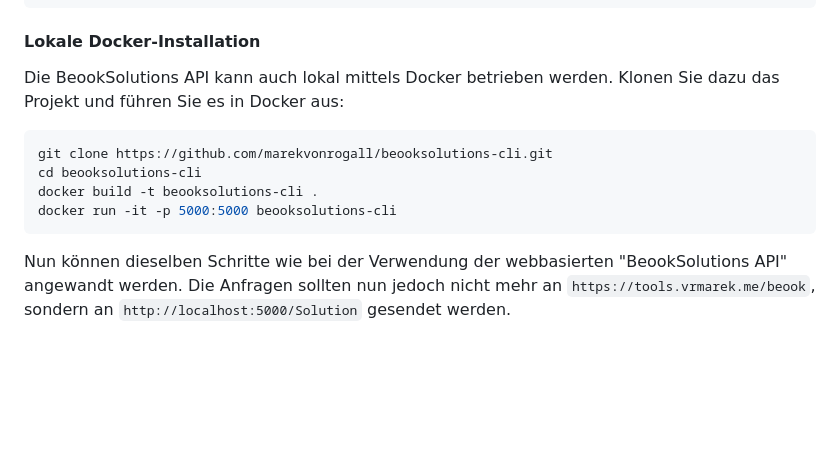
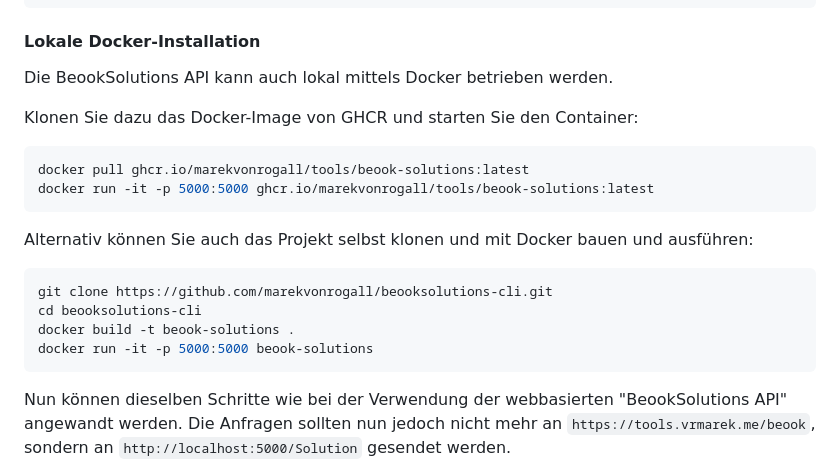
Before and after one commit to marekvonrogall/BeookSolutions, a Markdown page: README.md, the part around the change. GitHub-like rendering; blank space fills up the shorter version.

````diff
--- a/README.md
+++ b/README.md
@@ -60,13 +60,21 @@ find /home/$USER/.wine/drive_c/users/$(ls /home/$USER/.wine/drive_c/users | head
 #### Lokale Docker-Installation
 
 Die BeookSolutions API kann auch lokal mittels Docker betrieben werden.
-Klonen Sie dazu das Projekt und führen Sie es in Docker aus:
+
+Klonen Sie dazu das Docker-Image von GHCR und starten Sie den Container:
+
+```bash
+docker pull ghcr.io/marekvonrogall/tools/beook-solutions:latest
+docker run -it -p 5000:5000 ghcr.io/marekvonrogall/tools/beook-solutions:latest
+```
+
+Alternativ können Sie auch das Projekt selbst klonen und mit Docker bauen und ausführen:
 
 ```bash
 git clone https://github.com/marekvonrogall/beooksolutions-cli.git
 cd beooksolutions-cli
-docker build -t beooksolutions-cli .
-docker run -it -p 5000:5000 beooksolutions-cli
+docker build -t beook-solutions .
+docker run -it -p 5000:5000 beook-solutions
 ```
 
 Nun können dieselben Schritte wie bei der Verwendung der webbasierten "BeookSolutions API" angewandt werden. Die Anfragen sollten nun jedoch nicht mehr an `https://tools.vrmarek.me/beook`, sondern an `http://localhost:5000/Solution` gesendet werden.
````
